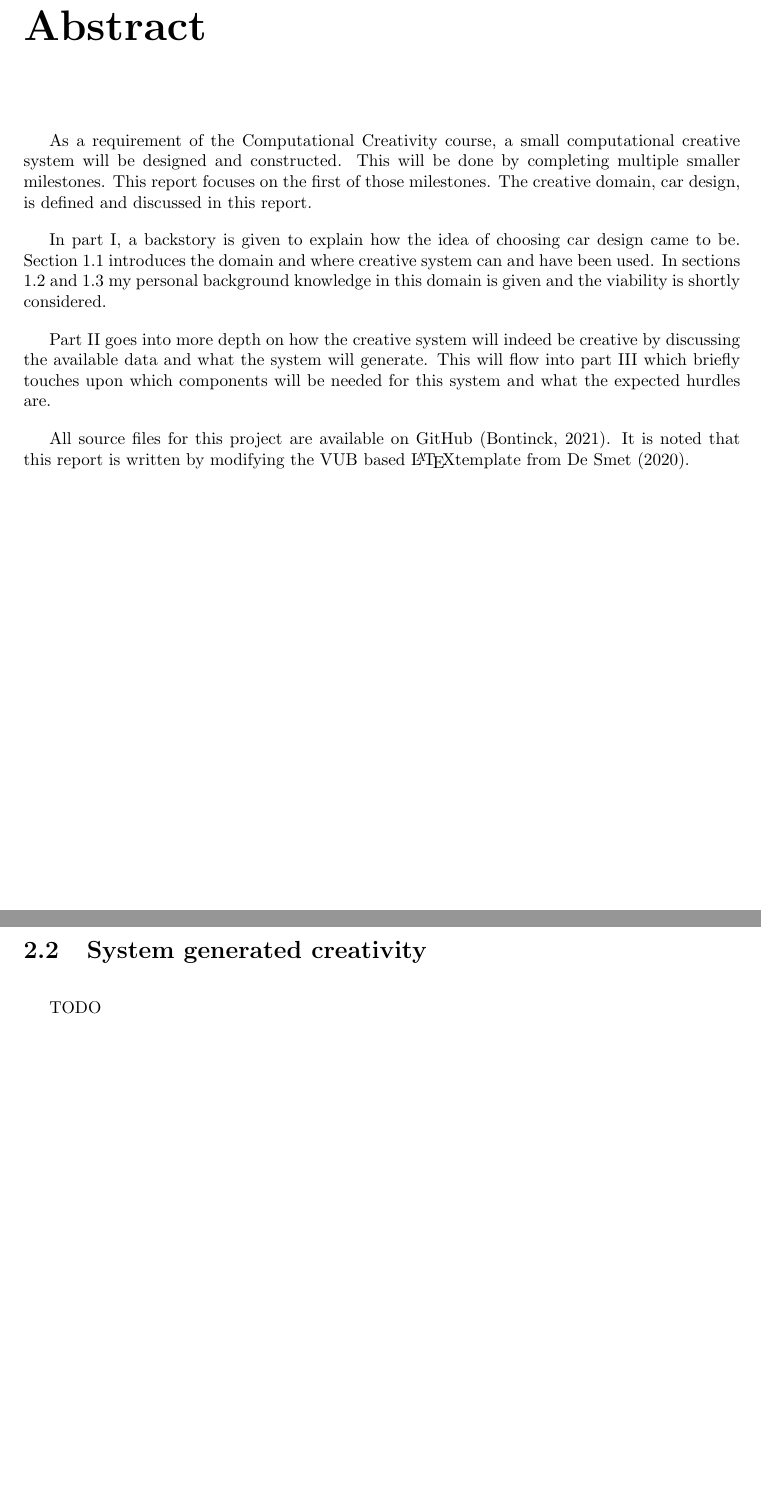
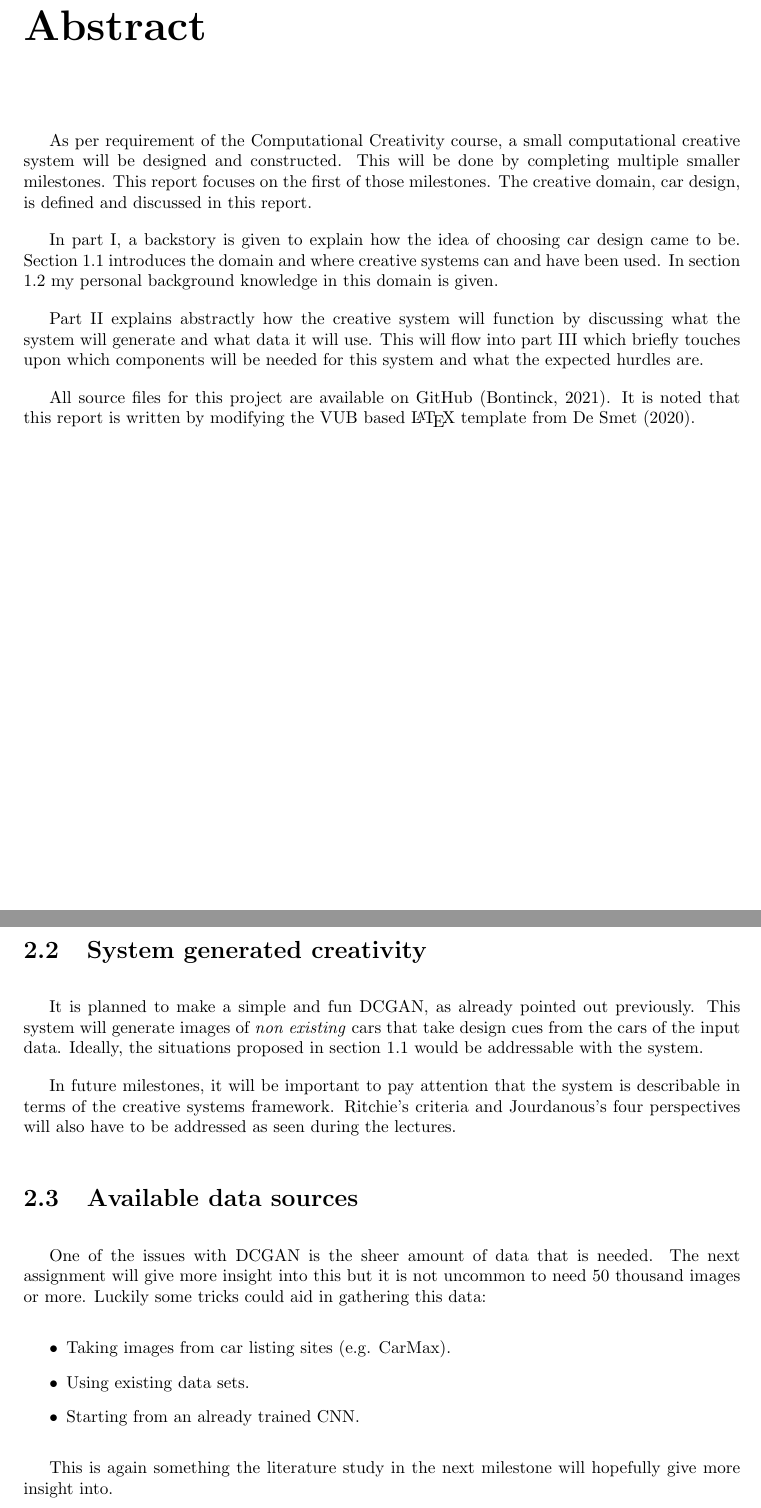
Before and after one commit to pikawika/VUB-CC-Project, a LaTeX book (Assignment 1/LaTeX/template_files/main_foldered.tex, which reads Assignment 1/LaTeX/parts/2_abstract.tex, Assignment 1/LaTeX/parts/3_backstory.tex, Assignment 1/LaTeX/parts/4_creative_system.tex): two parts of pages 2 and 8 of 11 before the commit and two parts of pages 2 and 7 of 10 after it, joined at a grey line, cut so that both start at the same text, the shorter picture padded with empty space. The pictures show the PDF file Assignment 1/CC_Assignment1_Bontinck_Lennert_568702_VUB.pdf that the author committed with the source.

Commit message:
Part 2 draft

```diff
--- a/Assignment 1/LaTeX/parts/2_abstract.tex
+++ b/Assignment 1/LaTeX/parts/2_abstract.tex
@@ -1,9 +1,10 @@
 \chapter*{Abstract}
-As a requirement of the Computational Creativity course, a small computational creative system will be designed and constructed.
+As per requirement of the Computational Creativity course, a small computational creative system will be designed and constructed.
 This will be done by completing multiple smaller milestones.
 This report focuses on the first of those milestones.
 The creative domain, car design, is defined and discussed in this report.
 
-In part \ref{part:backstory}, a backstory is given to explain how the idea of choosing car design came to be. Section \ref{sec:new_era} introduces the domain and where creative system can and have been used. In sections \ref{sec:carguy} and \ref{sec:viability} my personal background knowledge in this domain is given and the viability is shortly considered.
+In part \ref{part:backstory}, a backstory is given to explain how the idea of choosing car design came to be. Section \ref{sec:new_era} introduces the domain and where creative systems can and have been used.
+In section \ref{sec:carguy} my personal background knowledge in this domain is given.
 
-Part \ref{part:creative_vision} goes into more depth on how the creative system will indeed be creative by discussing the available data and what the system will generate. This will flow into part \ref{part:hurdles} which briefly touches upon which components will be needed for this system and what the expected hurdles are.
+Part \ref{part:creative_system} explains abstractly how the creative system will function by discussing what the system will generate and what data it will use.
--- a/Assignment 1/LaTeX/parts/3_backstory.tex
+++ b/Assignment 1/LaTeX/parts/3_backstory.tex
@@ -40,7 +40,3 @@
 I've had an interest in the car sector since I was born and my dad has been a Peugeot mechanic for his whole life.
 This gives me access to a lot of people who should be able to distinguish design cues from different car brands which can come in handy when evaluating the system.
 The fact that I'm genuinely interested in such research and keep myself up to date on how AI is used in the car manufacturing process will hopefully also aid in the development of this system.
-
-%------------------------------------
-\clearpage
-\section{Viability}
--- /dev/null
+++ b/Assignment 1/LaTeX/parts/4_creative_system.tex
@@ -0,0 +1,7 @@
+\part{The creative system}
+\label{part:creative_system}
+
+%------------------------------------
+\clearpage
+\section{Viability}
+\label{sec:viability}
@@ -0,0 +22,27 @@
+\label{sec:generated_creativity}
+
+%How my computational system will create in this domain (full)
+It is planned to make a simple and fun DCGAN, as already pointed out previously.
+This system will generate images of \textit{non existing} cars that take design cues from the cars of the input data.
+Ideally, the situations proposed in section \ref{sec:new_era} would be addressable with the system.
+
+In future milestones, it will be important to pay attention that the system is describable in terms of the creative systems framework.
+Ritchie's criteria and Jourdanous’s four perspectives will also have to be addressed as seen during the lectures.
+
+
+%------------------------------------
+
+\section{Available data sources}
+\label{sec:data_sources}
+
+%Computational data sources for my creative domain (full)
+One of the issues with DCGAN is the sheer amount of data that is needed.
+The next assignment will give more insight into this but it is not uncommon to need 50 thousand images or more.
+Luckily some tricks could aid in gathering this data:
+\begin{itemize}
+    \item Taking images from car listing sites (e.g. CarMax).
+    \item Using existing data sets.
+    \item Starting from an already trained CNN.
+\end{itemize}
+
+This is again something the literature study in the next milestone will hopefully give more insight into.
--- a/Assignment 1/LaTeX/parts/4_creative_vision.tex
+++ /dev/null
@@ -10,9 +0,0 @@
-TODO
-
-%------------------------------------
-
-\section{System generated creativity}
-\label{sec:generated_creativity}
-
-%How my computational system will create in this domain (full)
-TODO
```
Also changed, not shown: Assignment 1/LaTeX/template_files/main_foldered.tex (+1 -1 lines), Assignment 1/CC_Assignment1_Bontinck_Lennert_568702_VUB.pdf, Assignment 1/LaTeX/parts/2_abstract.tex (3 more changed lines), Assignment 1/LaTeX/parts/3_backstory.tex (17 more changed lines), Assignment 1/LaTeX/parts/4_creative_system.tex (14 more changed lines), Assignment 1/LaTeX/parts/4_creative_vision.tex (9 more changed lines).
